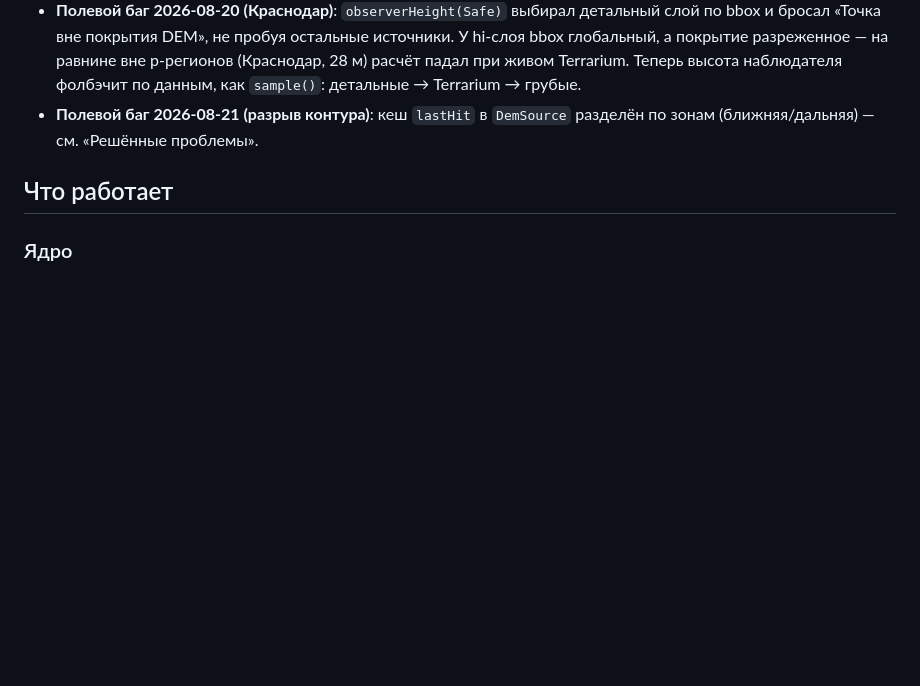
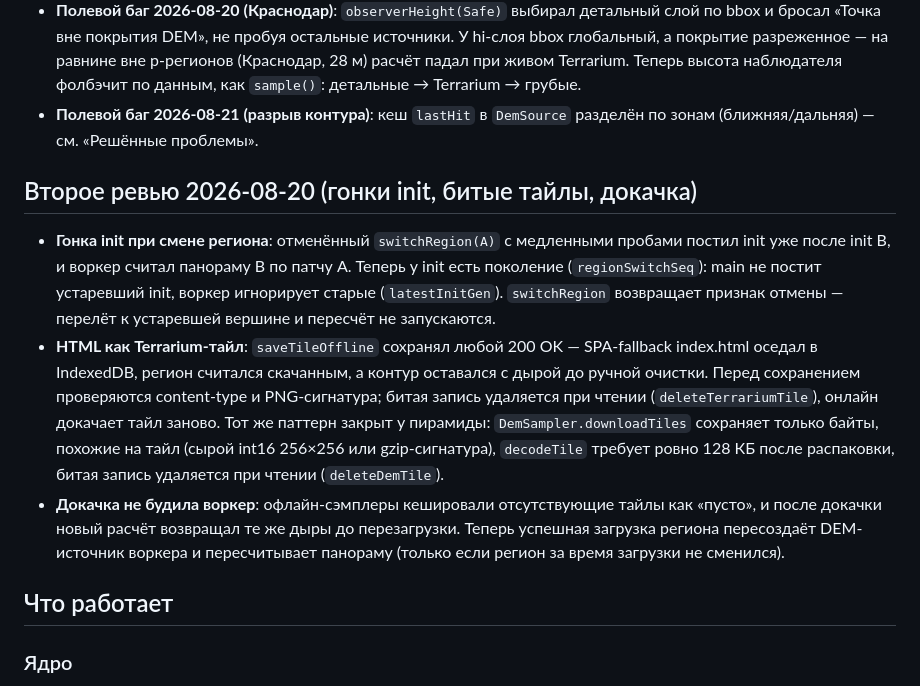
Before and after one commit to agran/vershiny, a Markdown page: docs/STATUS.md, the part around the change. Drawn GitHub-style; blank space fills up the shorter version.

Commit message:
docs: record second review fixes in STATUS.md

```diff
--- a/docs/STATUS.md
+++ b/docs/STATUS.md
@@ -31,6 +31,28 @@
   детальные → Terrarium → грубые.
 - **Полевой баг 2026-08-21 (разрыв контура)**: кеш `lastHit` в `DemSource`
   разделён по зонам (ближняя/дальняя) — см. «Решённые проблемы».
+
+## Второе ревью 2026-08-20 (гонки init, битые тайлы, докачка)
+
+- **Гонка init при смене региона**: отменённый `switchRegion(A)` с медленными
+  пробами постил init уже после init B, и воркер считал панораму B по патчу A.
+  Теперь у init есть поколение (`regionSwitchSeq`): main не постит устаревший
+  init, воркер игнорирует старые (`latestInitGen`). `switchRegion` возвращает
+  признак отмены — перелёт к устаревшей вершине и пересчёт не запускаются.
+- **HTML как Terrarium-тайл**: `saveTileOffline` сохранял любой 200 OK —
+  SPA-fallback index.html оседал в IndexedDB, регион считался скачанным, а
+  контур оставался с дырой до ручной очистки. Перед сохранением проверяются
+  content-type и PNG-сигнатура; битая запись удаляется при чтении
+  (`deleteTerrariumTile`), онлайн докачает тайл заново. Тот же паттерн
+  закрыт у пирамиды: `DemSampler.downloadTiles` сохраняет только байты,
+  похожие на тайл (сырой int16 256×256 или gzip-сигнатура), `decodeTile`
+  требует ровно 128 КБ после распаковки, битая запись удаляется при чтении
+  (`deleteDemTile`).
+- **Докачка не будила воркер**: офлайн-сэмплеры кешировали отсутствующие
+  тайлы как «пусто», и после докачки новый расчёт возвращал те же дыры до
+  перезагрузки. Теперь успешная загрузка региона пересоздаёт DEM-источник
+  воркера и пересчитывает панораму (только если регион за время загрузки
+  не сменился).
 
 ## Что работает
 
```
